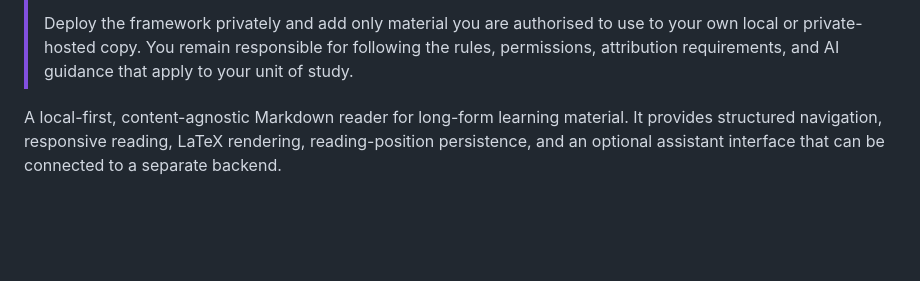
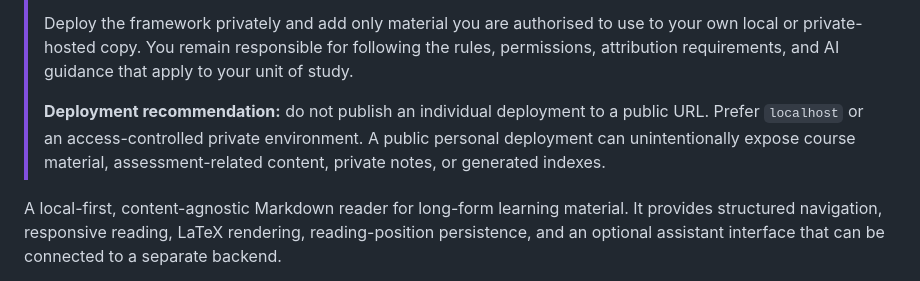
Before and after one commit to Sumire-no-kai/Personal-Study-Portal-Framework, a Markdown page: README.md, the part around the change. Rendered like a GitHub page; blank space fills up the shorter version.

Commit message:
Document private deployment recommendation

```diff
--- a/README.md
+++ b/README.md
@@ -13,6 +13,11 @@
 > use to your own local or private-hosted copy. You remain responsible for
 > following the rules, permissions, attribution requirements, and AI guidance
 > that apply to your unit of study.
+>
+> **Deployment recommendation:** do not publish an individual deployment to a
+> public URL. Prefer `localhost` or an access-controlled private environment.
+> A public personal deployment can unintentionally expose course material,
+> assessment-related content, private notes, or generated indexes.
 
 A local-first, content-agnostic Markdown reader for long-form learning material.
 It provides structured navigation, responsive reading, LaTeX rendering,
```
